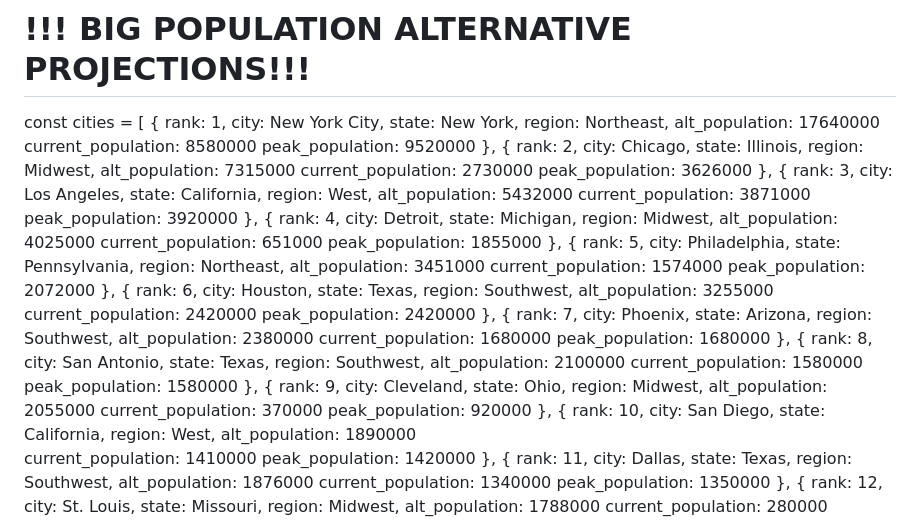
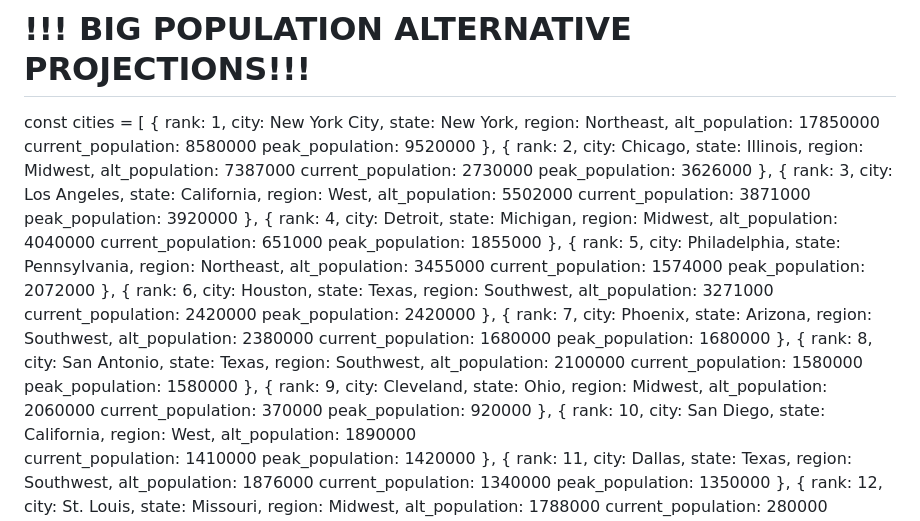
Before and after one commit to RIVERsamp/alt-city-population-model, a Markdown page: README.md, the part around the change. Rendered like a GitHub page.

```diff
--- a/README.md
+++ b/README.md
@@ -9,7 +9,7 @@ const cities = [
    city: New York City,
    state: New York,
    region: Northeast,
-   alt_population: 17640000
+   alt_population: 17850000
    current_population: 8580000
    peak_population: 9520000
   },
@@ -18,7 +18,7 @@ const cities = [
    city: Chicago,
    state: Illinois,
    region: Midwest,
-   alt_population: 7315000
+   alt_population: 7387000
    current_population: 2730000
    peak_population: 3626000
   },
@@ -27,7 +27,7 @@ const cities = [
    city: Los Angeles,
    state: California,
    region: West,
-   alt_population: 5432000
+   alt_population: 5502000
    current_population: 3871000
    peak_population: 3920000
   },
@@ -36,7 +36,7 @@ const cities = [
    city: Detroit,
    state: Michigan,
    region: Midwest,
-   alt_population: 4025000
+   alt_population: 4040000
    current_population: 651000
    peak_population: 1855000
   },
@@ -45,7 +45,7 @@ const cities = [
    city: Philadelphia,
    state: Pennsylvania,
    region: Northeast,
-   alt_population: 3451000
+   alt_population: 3455000
    current_population: 1574000
    peak_population: 2072000
   },
@@ -54,7 +54,7 @@ const cities = [
    city: Houston,
    state: Texas,
    region: Southwest,
-   alt_population: 3255000
+   alt_population: 3271000
    current_population: 2420000
    peak_population: 2420000
   },
@@ -81,7 +81,7 @@ const cities = [
    city: Cleveland,
    state: Ohio,
    region: Midwest,
-   alt_population: 2055000
+   alt_population: 2060000
    current_population: 370000
    peak_population: 920000
   },
```
